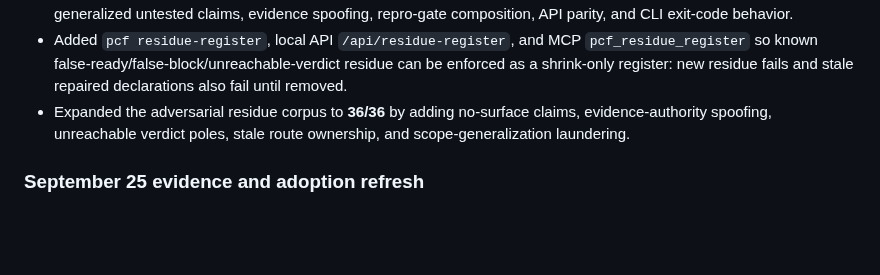
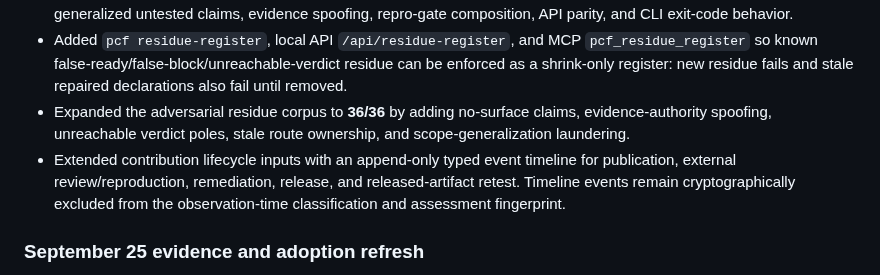
Before and after one commit to VrtxOmega/premature-contribution-firewall, a Markdown page: CHANGELOG.md, the part around the change. Drawn GitHub-style; blank space fills up the shorter version.

Commit message:
docs: record append-only lifecycle timeline

```diff
--- a/CHANGELOG.md
+++ b/CHANGELOG.md
@@ -14,6 +14,7 @@
 - Added adversarial/reachability tests for no-surface verdicts, verdict-pole collapse, stale ownership, root-cause gaps, generalized untested claims, evidence spoofing, repro-gate composition, API parity, and CLI exit-code behavior.
 - Added `pcf residue-register`, local API `/api/residue-register`, and MCP `pcf_residue_register` so known false-ready/false-block/unreachable-verdict residue can be enforced as a shrink-only register: new residue fails and stale repaired declarations also fail until removed.
 - Expanded the adversarial residue corpus to **36/36** by adding no-surface claims, evidence-authority spoofing, unreachable verdict poles, stale route ownership, and scope-generalization laundering.
+- Extended contribution lifecycle inputs with an append-only typed event timeline for publication, external review/reproduction, remediation, release, and released-artifact retest. Timeline events remain cryptographically excluded from the observation-time classification and assessment fingerprint.
 
 ### September 25 evidence and adoption refresh
 
```
